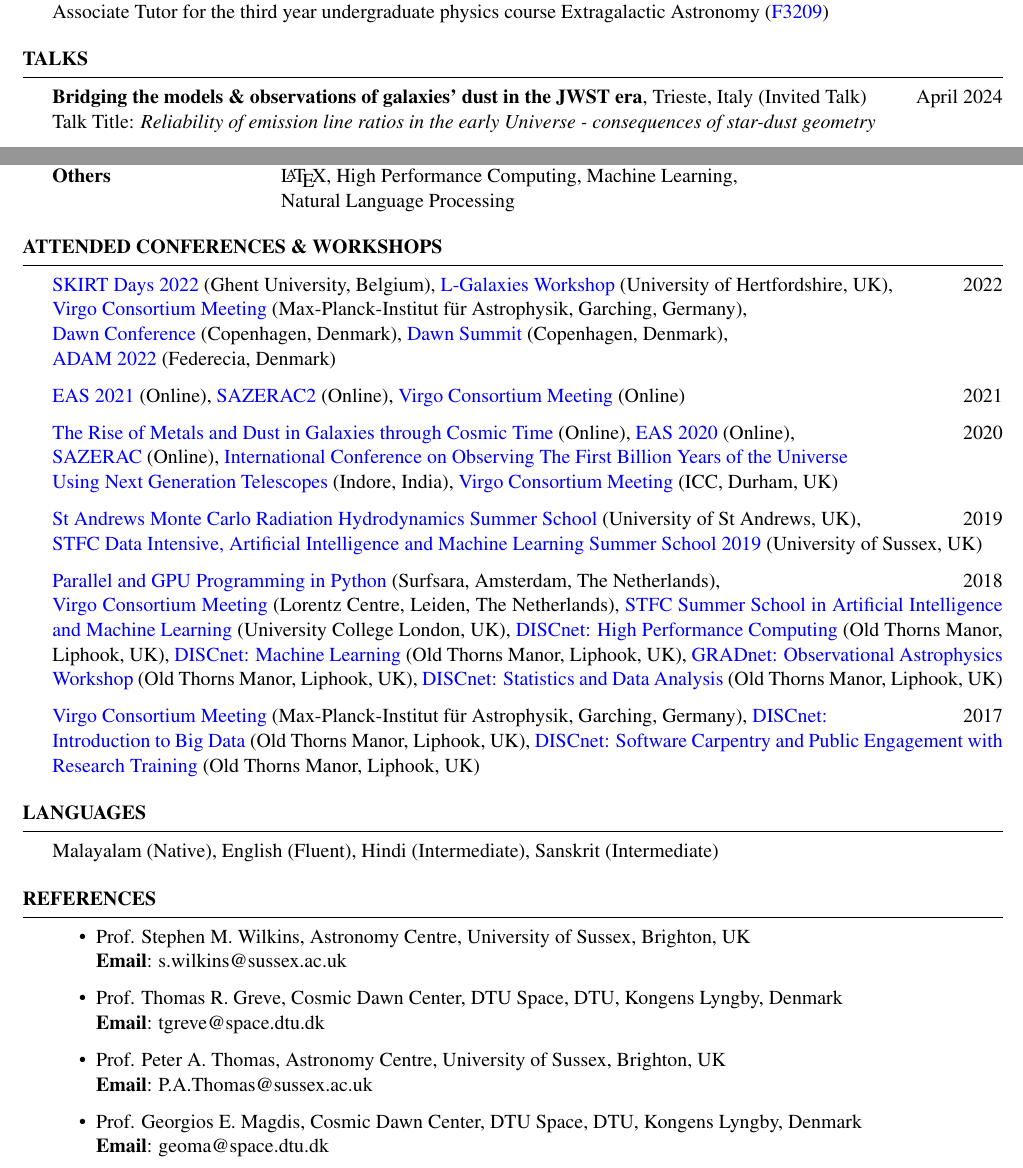
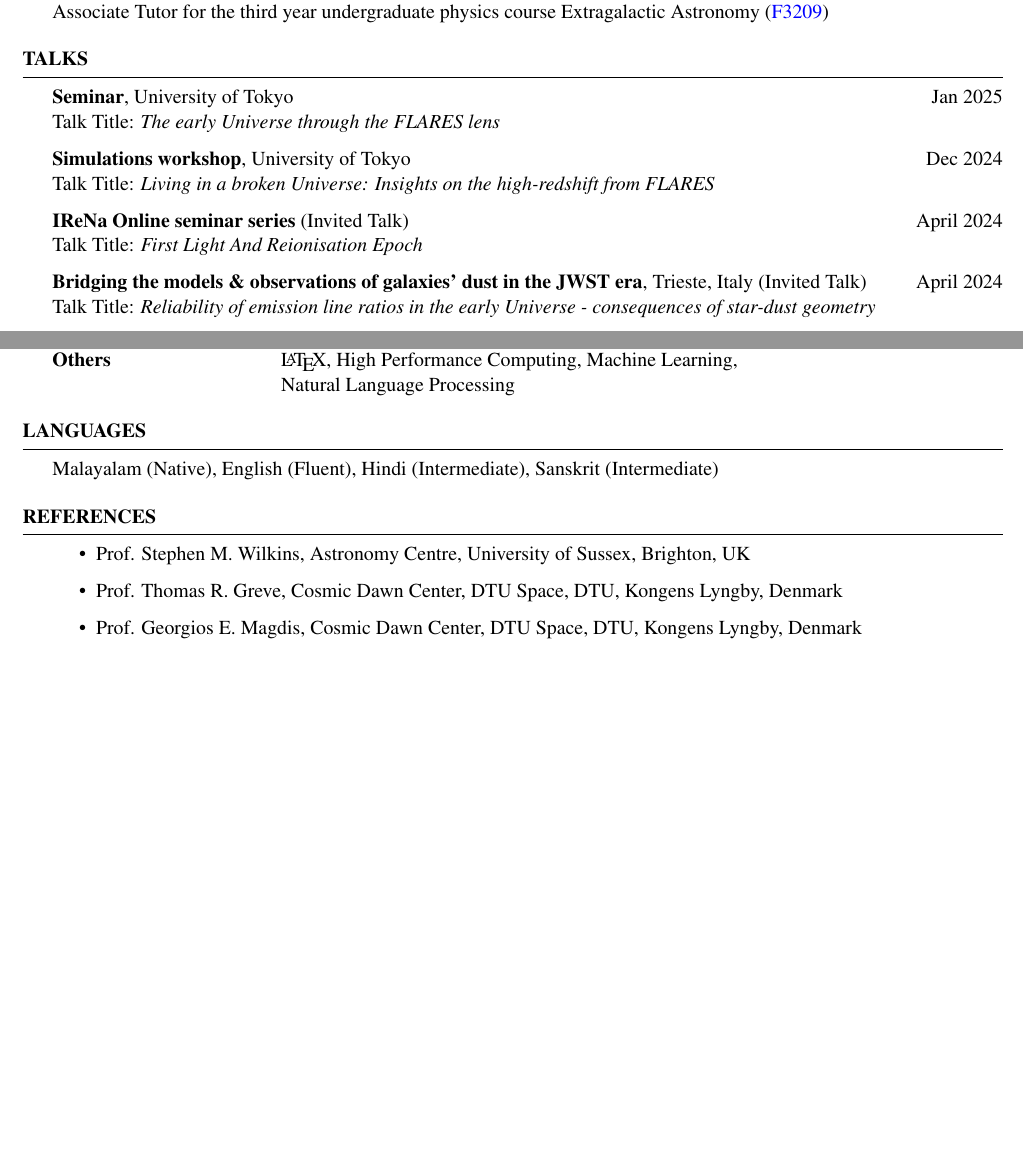
Before and after one commit to aswinpvijayan/CV, a LaTeX CV (cv.tex): two parts of pages 2 and 4 of 4, joined at a grey line, cut so that both start at the same text, the shorter picture padded with empty space. Compiled offline with pdfLaTeX.

Commit message:
update dec 2024

```diff
--- a/cv.tex
+++ b/cv.tex
@@ -228,6 +230,18 @@ Metrics on all publications can be found from the SAO/NASA Astrophysics Data Sys
 %----------------------------------------------------------------------------------------
 
 \begin{rSection}{Talks}
+	{\textbf{Seminar}, University of Tokyo} \hfill {Jan 2025}
+	\\
+	Talk Title: \textit{The early Universe through the FLARES lens}
+
+	{\textbf{Simulations workshop}, University of Tokyo} \hfill {Dec 2024}
+	\\
+	Talk Title: \textit{Living in a broken Universe: Insights on the high-redshift from FLARES}
+
+	{\textbf{\href{https://www.jinaweb.org/events/first-light-and-reionisation-epoch-featuring-aswin-vijayan-university-sussex}{IReNa Online seminar series}} (Invited Talk)} \hfill {April 2024}
+	\\
+	Talk Title: \textit{First Light And Reionisation Epoch}
+
 	{\textbf{\href{https://darkdonevski.wixsite.com/dustfocusweek}{Bridging the models \& observations of galaxies' dust in the JWST era}}, Trieste, Italy (Invited Talk)} \hfill {April 2024}
 	\\
 	Talk Title: \textit{Reliability of emission line ratios in the early Universe - consequences of star-dust geometry}
@@ -377,33 +398,33 @@ Others & \LaTeX, High Performance Computing, Machine Learning, \\ & Natural Lang
 %	CONFERENCES & Workshops
 %----------------------------------------------------------------------------------------
 
-\begin{rSection}{Attended CONFERENCES \& WORKSHOPS}
-{\href{skirtdays2022.ugent.be}{\color{blue}\textrm{SKIRT Days 2022}} (Ghent University, Belgium), \href{https://lgalaxiespublicrelease.github.io/workshop2022.html}{\color{blue}\textrm{L-Galaxies Workshop}} (University of Hertfordshire, UK),} \hfill {2022}
-\\
-\href{http://www.virgo.dur.ac.uk/}{\color{blue}\textrm{Virgo Consortium Meeting}} (Max-Planck-Institut f\"{u}r Astrophysik, Garching, Germany),\\
-\href{https://cosmicdawn.dk/event/copenhagen-dawn-conference-2022/}{\color{blue}\textrm{Dawn Conference}} (Copenhagen, Denmark), {\href{https://cosmicdawn.dk/meetings-and-workshops/dawn-summit-2022/}{\color{blue}\textrm{Dawn Summit}}} (Copenhagen, Denmark), \\{\href{https://events.au.dk/adam2022/conference}{\color{blue}\textrm{ADAM 2022}} (Federecia, Denmark)}
-
-{\href{https://eas.unige.ch//EAS2021/about.jsp}{\color{blue}\textrm{EAS 2021}} (Online), \href{http://sazerac-conference.org/2021/}{\color{blue}\textrm{SAZERAC2}} (Online), \href{http://www.virgo.dur.ac.uk/}{\color{blue}\textrm{Virgo Consortium Meeting}} (Online)} \hfill {2021}
-
-{\href{https://metals-dust.sciencesconf.org/}{\color{blue}\textrm{The Rise of Metals and Dust in Galaxies through Cosmic Time}} (Online), \href{https://eas.unige.ch/EAS2020/}{\color{blue}\textrm{EAS 2020}} (Online),} \hfill {2020}
-\\
-\href{http://sazerac-conference.org/2020/}{\color{blue}\textrm{SAZERAC}} (Online), \href{http://www.iiti.ac.in/people/~firstbillion/}{\color{blue}\textrm{International Conference on Observing The First Billion Years of the Universe
-\\
-Using Next Generation Telescopes}} (Indore, India), \href{http://www.virgo.dur.ac.uk/}{\color{blue}\textrm{Virgo Consortium Meeting}} (ICC, Durham, UK)
-
-{\href{http://www-star.st-and.ac.uk/samcss/}{\color{blue}\textrm{St Andrews Monte Carlo Radiation Hydrodynamics Summer School}} (University of St Andrews, UK), } \hfill {2019}
-\\
-\href{https://www.sussex.ac.uk/discus/contact/stfcsummerschool2019}{\color{blue}\textrm{STFC Data Intensive, Artificial Intelligence and Machine Learning Summer School 2019}} (University of Sussex, UK)
-
-{\href{https://events.prace-ri.eu/event/783/}{\color{blue}\textrm{Parallel and GPU Programming in Python}} (Surfsara, Amsterdam, The Netherlands), } \hfill {2018}
-\\
-\href{http://www.virgo.dur.ac.uk/}{\color{blue}\textrm{Virgo Consortium Meeting}} (Lorentz Centre, Leiden, The Netherlands), \href{https://indico.cern.ch/event/702529/overview}{\color{blue}\textrm{STFC Summer School in Artificial Intelligence and Machine Learning}} (University College London, UK), \href{https://www.eventbrite.co.uk/e/discnet-high-performance-computing-tickets-44362834432?utm_source=eb_email&utm_medium=email&utm_campaign=reminder_attendees_48hour_email&utm_term=eventname}{\color{blue}\textrm{DISCnet: High Performance Computing}} (Old Thorns Manor, Liphook, UK), \href{https://www.eventbrite.co.uk/e/discnet-machine-learning-tickets-44362574655?utm_source=eb_email&utm_medium=email&utm_campaign=order_confirmation_email&utm_term=eventname&ref=eemailordconf}{\color{blue}\textrm{DISCnet: Machine Learning}} (Old Thorns Manor, Liphook, UK), \href{https://www.eventbrite.co.uk/e/gradnet-observational-astrophysics-workshop-5-7-march-2018-registration-34828328468?utm_source=eb_email&utm_medium=email&utm_campaign=order_confirmation_email&utm_term=eventname&ref=eemailordconf}{\color{blue}\textrm{GRADnet: Observational Astrophysics Workshop}} (Old Thorns Manor, Liphook, UK), \href{hhttps://www.eventbrite.co.uk/e/discnet-statistics-and-data-analysis-tickets-41817533368?utm_source=eb_email&utm_medium=email&utm_campaign=order_confirmation_email&utm_term=eventname&ref=eemailordconf}{\color{blue}\textrm{DISCnet: Statistics and Data Analysis}} (Old Thorns Manor, Liphook, UK)
-
-{\href{http://www.virgo.dur.ac.uk/}{\color{blue}\textrm{Virgo Consortium Meeting}} (Max-Planck-Institut f\"{u}r Astrophysik, Garching, Germany), \href{https://www.eventbrite.co.uk/e/discnet-introduction-to-big-data-tickets-38725058693?utm_source=eb_email&utm_medium=email&utm_campaign=order_confirmation_email&utm_term=eventname&ref=eemailordconf}{\color{blue}\textrm{DISCnet: }}} \hfill {2017}
-\\
-\href{https://www.eventbrite.co.uk/e/discnet-introduction-to-big-data-tickets-38725058693?utm_source=eb_email&utm_medium=email&utm_campaign=order_confirmation_email&utm_term=eventname&ref=eemailordconf}{\color{blue}\textrm{Introduction to Big Data}} (Old Thorns Manor, Liphook, UK), \href{https://www.eventbrite.co.uk/e/discnet-software-carpentry-and-public-engagement-with-research-training-tickets-38308865849?utm_source=eb_email&utm_medium=email&utm_campaign=order_confirmation_email&utm_term=eventname&ref=eemailordconf}{\color{blue}\textrm{DISCnet: Software Carpentry and Public Engagement with Research Training}} (Old Thorns Manor, Liphook, UK)
-\end{rSection}
-
+%\begin{rSection}{Attended CONFERENCES \& WORKSHOPS}
+%{\href{skirtdays2022.ugent.be}{\color{blue}\textrm{SKIRT Days 2022}} (Ghent University, Belgium), \href{https://lgalaxiespublicrelease.github.io/workshop2022.html}{\color{blue}\textrm{L-Galaxies Workshop}} (University of Hertfordshire, UK),} \hfill {2022}
+%\\
+%\href{http://www.virgo.dur.ac.uk/}{\color{blue}\textrm{Virgo Consortium Meeting}} (Max-Planck-Institut f\"{u}r Astrophysik, Garching, Germany),\\
+%\href{https://cosmicdawn.dk/event/copenhagen-dawn-conference-2022/}{\color{blue}\textrm{Dawn Conference}} (Copenhagen, Denmark), {\href{https://cosmicdawn.dk/meetings-and-workshops/dawn-summit-2022/}{\color{blue}\textrm{Dawn Summit}}} (Copenhagen, Denmark), \\{\href{https://events.au.dk/adam2022/conference}{\color{blue}\textrm{ADAM 2022}} (Federecia, Denmark)}
+%
+%{\href{https://eas.unige.ch//EAS2021/about.jsp}{\color{blue}\textrm{EAS 2021}} (Online), \href{http://sazerac-conference.org/2021/}{\color{blue}\textrm{SAZERAC2}} (Online), \href{http://www.virgo.dur.ac.uk/}{\color{blue}\textrm{Virgo Consortium Meeting}} (Online)} \hfill {2021}
+%
+%{\href{https://metals-dust.sciencesconf.org/}{\color{blue}\textrm{The Rise of Metals and Dust in Galaxies through Cosmic Time}} (Online), \href{https://eas.unige.ch/EAS2020/}{\color{blue}\textrm{EAS 2020}} (Online),} \hfill {2020}
+%\\
+%\href{http://sazerac-conference.org/2020/}{\color{blue}\textrm{SAZERAC}} (Online), \href{http://www.iiti.ac.in/people/~firstbillion/}{\color{blue}\textrm{International Conference on Observing The First Billion Years of the Universe
+%\\
+%Using Next Generation Telescopes}} (Indore, India), \href{http://www.virgo.dur.ac.uk/}{\color{blue}\textrm{Virgo Consortium Meeting}} (ICC, Durham, UK)
+%
+%{\href{http://www-star.st-and.ac.uk/samcss/}{\color{blue}\textrm{St Andrews Monte Carlo Radiation Hydrodynamics Summer School}} (University of St Andrews, UK), } \hfill {2019}
+%\\
+%\href{https://www.sussex.ac.uk/discus/contact/stfcsummerschool2019}{\color{blue}\textrm{STFC Data Intensive, Artificial Intelligence and Machine Learning Summer School 2019}} (University of Sussex, UK)
+%
+%{\href{https://events.prace-ri.eu/event/783/}{\color{blue}\textrm{Parallel and GPU Programming in Python}} (Surfsara, Amsterdam, The Netherlands), } \hfill {2018}
+%\\
+%\href{http://www.virgo.dur.ac.uk/}{\color{blue}\textrm{Virgo Consortium Meeting}} (Lorentz Centre, Leiden, The Netherlands), \href{https://indico.cern.ch/event/702529/overview}{\color{blue}\textrm{STFC Summer School in Artificial Intelligence and Machine Learning}} (University College London, UK), \href{https://www.eventbrite.co.uk/e/discnet-high-performance-computing-tickets-44362834432?utm_source=eb_email&utm_medium=email&utm_campaign=reminder_attendees_48hour_email&utm_term=eventname}{\color{blue}\textrm{DISCnet: High Performance Computing}} (Old Thorns Manor, Liphook, UK), \href{https://www.eventbrite.co.uk/e/discnet-machine-learning-tickets-44362574655?utm_source=eb_email&utm_medium=email&utm_campaign=order_confirmation_email&utm_term=eventname&ref=eemailordconf}{\color{blue}\textrm{DISCnet: Machine Learning}} (Old Thorns Manor, Liphook, UK), \href{https://www.eventbrite.co.uk/e/gradnet-observational-astrophysics-workshop-5-7-march-2018-registration-34828328468?utm_source=eb_email&utm_medium=email&utm_campaign=order_confirmation_email&utm_term=eventname&ref=eemailordconf}{\color{blue}\textrm{GRADnet: Observational Astrophysics Workshop}} (Old Thorns Manor, Liphook, UK), \href{hhttps://www.eventbrite.co.uk/e/discnet-statistics-and-data-analysis-tickets-41817533368?utm_source=eb_email&utm_medium=email&utm_campaign=order_confirmation_email&utm_term=eventname&ref=eemailordconf}{\color{blue}\textrm{DISCnet: Statistics and Data Analysis}} (Old Thorns Manor, Liphook, UK)
+%
+%{\href{http://www.virgo.dur.ac.uk/}{\color{blue}\textrm{Virgo Consortium Meeting}} (Max-Planck-Institut f\"{u}r Astrophysik, Garching, Germany), \href{https://www.eventbrite.co.uk/e/discnet-introduction-to-big-data-tickets-38725058693?utm_source=eb_email&utm_medium=email&utm_campaign=order_confirmation_email&utm_term=eventname&ref=eemailordconf}{\color{blue}\textrm{DISCnet: }}} \hfill {2017}
+%\\
+%\href{https://www.eventbrite.co.uk/e/discnet-introduction-to-big-data-tickets-38725058693?utm_source=eb_email&utm_medium=email&utm_campaign=order_confirmation_email&utm_term=eventname&ref=eemailordconf}{\color{blue}\textrm{Introduction to Big Data}} (Old Thorns Manor, Liphook, UK), \href{https://www.eventbrite.co.uk/e/discnet-software-carpentry-and-public-engagement-with-research-training-tickets-38308865849?utm_source=eb_email&utm_medium=email&utm_campaign=order_confirmation_email&utm_term=eventname&ref=eemailordconf}{\color{blue}\textrm{DISCnet: Software Carpentry and Public Engagement with Research Training}} (Old Thorns Manor, Liphook, UK)
+%\end{rSection}
+%
 
 %----------------------------------------------------------------------------------------
 %	CONFERENCES & Workshops
@@ -425,14 +446,14 @@ Malayalam (Native), English (Fluent), Hindi (Intermediate), Sanskrit (Intermedia
 
 \begin{rSection}{References}
 \begin{itemize}
-   \item \href{http://stephenwilkins.co.uk/}{Prof. Stephen M. Wilkins}, Astronomy Centre, University of Sussex, Brighton, UK\\
-   \textbf{Email}: s.wilkins@sussex.ac.uk
-   \item \href{https://cosmicdawn.dk/staff/thomas/}{Prof. Thomas R. Greve}, Cosmic Dawn Center, DTU Space, DTU, Kongens Lyngby, Denmark\\
-   \textbf{Email}: tgreve@space.dtu.dk
-   \item \href{https://profiles.sussex.ac.uk/p2672-peter-thomas/about}{Prof. Peter A. Thomas}, Astronomy Centre, University of Sussex, Brighton, UK\\
-   \textbf{Email}: P.A.Thomas@sussex.ac.uk
-   \item \href{https://cosmicdawn.dk/staff/georgios-magdis/}{Prof. Georgios E. Magdis}, Cosmic Dawn Center, DTU Space, DTU, Kongens Lyngby, Denmark\\
-   \textbf{Email}: geoma@space.dtu.dk
+   \item \href{http://stephenwilkins.co.uk/}{Prof. Stephen M. Wilkins}, Astronomy Centre, University of Sussex, Brighton, UK
+%   \textbf{Email}: s.wilkins@sussex.ac.uk
+   \item \href{https://cosmicdawn.dk/staff/thomas/}{Prof. Thomas R. Greve}, Cosmic Dawn Center, DTU Space, DTU, Kongens Lyngby, Denmark
+%   \textbf{Email}: tgreve@space.dtu.dk
+%    \item \href{https://profiles.sussex.ac.uk/p2672-peter-thomas/about}{Prof. Peter A. Thomas}, Astronomy Centre, University of Sussex, Brighton, UK\\
+%    \textbf{Email}: P.A.Thomas@sussex.ac.uk
+   \item \href{https://cosmicdawn.dk/staff/georgios-magdis/}{Prof. Georgios E. Magdis}, Cosmic Dawn Center, DTU Space, DTU, Kongens Lyngby, Denmark
+%   \textbf{Email}: geoma@space.dtu.dk
 \end{itemize}
 \end{rSection}
 \end{document}
```
Also changed, not shown: cv.tex (21 more changed lines).
